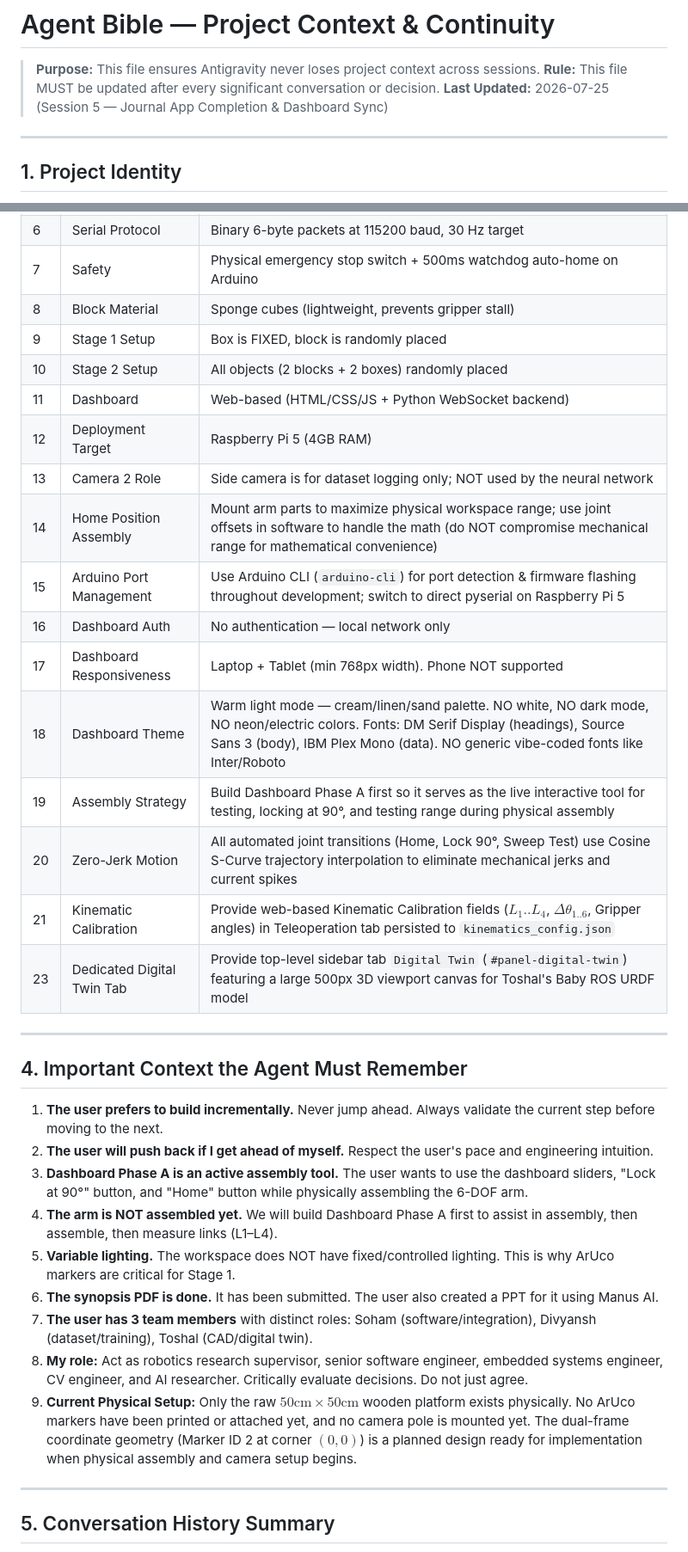
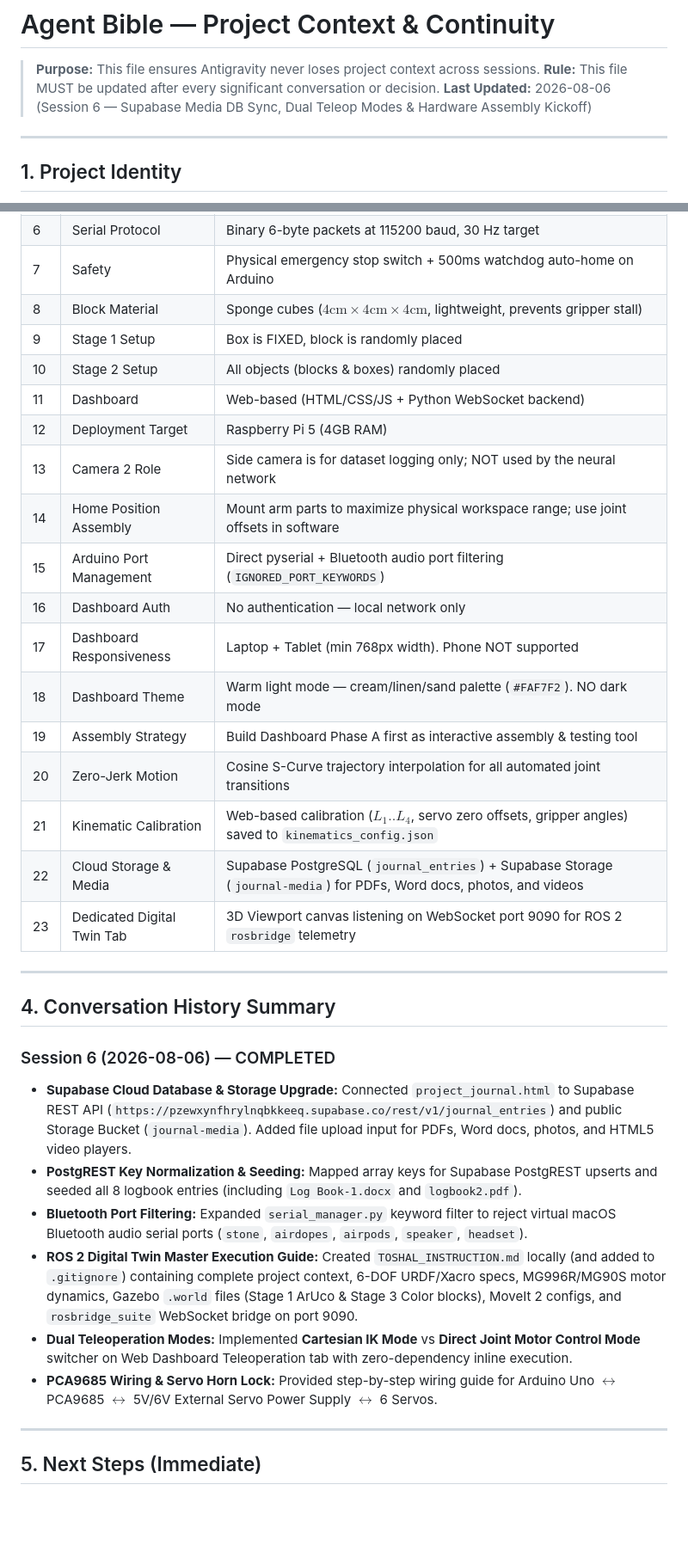
Before and after one commit to SohamBhavsar24/vision-autonomous-robotic-arm, a Markdown page: agent_bible.md, 2 parts joined by grey strips. Shown at 86% size. GitHub-like rendering; blank space fills up the shorter version.

```diff
--- a/agent_bible.md
+++ b/agent_bible.md
@@ -2,7 +2,7 @@
 
 > **Purpose:** This file ensures Antigravity never loses project context across sessions.
 > **Rule:** This file MUST be updated after every significant conversation or decision.
-> **Last Updated:** 2026-07-25 (Session 5 — Journal App Completion & Dashboard Sync)
+> **Last Updated:** 2026-08-06 (Session 6 — Supabase Media DB Sync, Dual Teleop Modes & Hardware Assembly Kickoff)
 
 ---
 
@@ -75,36 +56,35 @@ These decisions have been discussed, debated, and finalized. Do NOT re-question
 | 6 | Serial Protocol | Binary 6-byte packets at 115200 baud, 30 Hz target |
 | 7 | Safety | Physical emergency stop switch + 500ms watchdog auto-home on Arduino |
-| 8 | Block Material | Sponge cubes (lightweight, prevents gripper stall) |
+| 8 | Block Material | Sponge cubes ($4\text{cm} \times 4\text{cm} \times 4\text{cm}$, lightweight, prevents gripper stall) |
 | 9 | Stage 1 Setup | Box is FIXED, block is randomly placed |
-| 10 | Stage 2 Setup | All objects (2 blocks + 2 boxes) randomly placed |
+| 10 | Stage 2 Setup | All objects (blocks & boxes) randomly placed |
 | 11 | Dashboard | Web-based (HTML/CSS/JS + Python WebSocket backend) |
 | 12 | Deployment Target | Raspberry Pi 5 (4GB RAM) |
 | 13 | Camera 2 Role | Side camera is for dataset logging only; NOT used by the neural network |
-| 14 | Home Position Assembly | Mount arm parts to maximize physical workspace range; use joint offsets in software to handle the math (do NOT compromise mechanical range for mathematical convenience) |
-| 15 | Arduino Port Management | Use Arduino CLI (`arduino-cli`) for port detection & firmware flashing throughout development; switch to direct pyserial on Raspberry Pi 5 |
+| 14 | Home Position Assembly | Mount arm parts to maximize physical workspace range; use joint offsets in software |
+| 15 | Arduino Port Management | Direct pyserial + Bluetooth audio port filtering (`IGNORED_PORT_KEYWORDS`) |
 | 16 | Dashboard Auth | No authentication — local network only |
 | 17 | Dashboard Responsiveness | Laptop + Tablet (min 768px width). Phone NOT supported |
-| 18 | Dashboard Theme | Warm light mode — cream/linen/sand palette. NO white, NO dark mode, NO neon/electric colors. Fonts: DM Serif Display (headings), Source Sans 3 (body), IBM Plex Mono (data). NO generic vibe-coded fonts like Inter/Roboto |
-| 19 | Assembly Strategy | Build Dashboard Phase A first so it serves as the live interactive tool for testing, locking at 90°, and testing range during physical assembly |
-| 20 | Zero-Jerk Motion | All automated joint transitions (Home, Lock 90°, Sweep Test) use Cosine S-Curve trajectory interpolation to eliminate mechanical jerks and current spikes |
-| 21 | Kinematic Calibration | Provide web-based Kinematic Calibration fields ($L_1..L_4$, $\Delta\theta_{1..6}$, Gripper angles) in Teleoperation tab persisted to `kinematics_config.json` |
-| 23 | Dedicated Digital Twin Tab | Provide top-level sidebar tab `Digital Twin` (`#panel-digital-twin`) featuring a large 500px 3D viewport canvas for Toshal's Baby ROS URDF model |
+| 18 | Dashboard Theme | Warm light mode — cream/linen/sand palette (`#FAF7F2`). NO dark mode |
+| 19 | Assembly Strategy | Build Dashboard Phase A first as interactive assembly & testing tool |
+| 20 | Zero-Jerk Motion | Cosine S-Curve trajectory interpolation for all automated joint transitions |
+| 21 | Kinematic Calibration | Web-based calibration ($L_1..L_4$, servo zero offsets, gripper angles) saved to `kinematics_config.json` |
+| 22 | Cloud Storage & Media | Supabase PostgreSQL (`journal_entries`) + Supabase Storage (`journal-media`) for PDFs, Word docs, photos, and videos |
+| 23 | Dedicated Digital Twin Tab | 3D Viewport canvas listening on WebSocket port 9090 for ROS 2 `rosbridge` telemetry |
 
 ---
 
-## 4. Important Context the Agent Must Remember
+## 4. Conversation History Summary
 
-1. **The user prefers to build incrementally.** Never jump ahead. Always validate the current step before moving to the next.
-2. **The user will push back if I get ahead of myself.** Respect the user's pace and engineering intuition.
-3. **Dashboard Phase A is an active assembly tool.** The user wants to use the dashboard sliders, "Lock at 90°" button, and "Home" button while physically assembling the 6-DOF arm.
-4. **The arm is NOT assembled yet.** We will build Dashboard Phase A first to assist in assembly, then assemble, then measure links (L1–L4).
-5. **Variable lighting.** The workspace does NOT have fixed/controlled lighting. This is why ArUco markers are critical for Stage 1.
-6. **The synopsis PDF is done.** It has been submitted. The user also created a PPT for it using Manus AI.
-7. **The user has 3 team members** with distinct roles: Soham (software/integration), Divyansh (dataset/training), Toshal (CAD/digital twin).
-8. **My role:** Act as robotics research supervisor, senior software engineer, embedded systems engineer, CV engineer, and AI researcher. Critically evaluate decisions. Do not just agree.
-9. **Current Physical Setup:** Only the raw $50\text{cm} \times 50\text{cm}$ wooden platform exists physically. No ArUco markers have been printed or attached yet, and no camera pole is mounted yet. The dual-frame coordinate geometry (Marker ID 2 at corner $(0,0)$) is a planned design ready for implementation when physical assembly and camera setup begins.
+### Session 6 (2026-08-06) — COMPLETED
+- **Supabase Cloud Database & Storage Upgrade:** Connected `project_journal.html` to Supabase REST API (`https://pzewxynfhrylnqbkkeeq.supabase.co/rest/v1/journal_entries`) and public Storage Bucket (`journal-media`). Added file upload input for PDFs, Word docs, photos, and HTML5 video players.
+- **PostgREST Key Normalization & Seeding:** Mapped array keys for Supabase PostgREST upserts and seeded all 8 logbook entries (including `Log Book-1.docx` and `logbook2.pdf`).
+- **Bluetooth Port Filtering:** Expanded `serial_manager.py` keyword filter to reject virtual macOS Bluetooth audio serial ports (`stone`, `airdopes`, `airpods`, `speaker`, `headset`).
+- **ROS 2 Digital Twin Master Execution Guide:** Created `TOSHAL_INSTRUCTION.md` locally (and added to `.gitignore`) containing complete project context, 6-DOF URDF/Xacro specs, MG996R/MG90S motor dynamics, Gazebo `.world` files (Stage 1 ArUco & Stage 3 Color blocks), MoveIt 2 configs, and `rosbridge_suite` WebSocket bridge on port 9090.
+- **Dual Teleoperation Modes:** Implemented **Cartesian IK Mode** vs **Direct Joint Motor Control Mode** switcher on Web Dashboard Teleoperation tab with zero-dependency inline execution.
+- **PCA9685 Wiring & Servo Horn Lock:** Provided step-by-step wiring guide for Arduino Uno $\leftrightarrow$ PCA9685 $\leftrightarrow$ 5V/6V External Servo Power Supply $\leftrightarrow$ 6 Servos.
 
 ---
 
-## 5. Conversation History Summary
+## 5. Next Steps (Immediate)
 
```
Also changed, not shown: other parts of agent_bible.md (+24 -102 lines).
